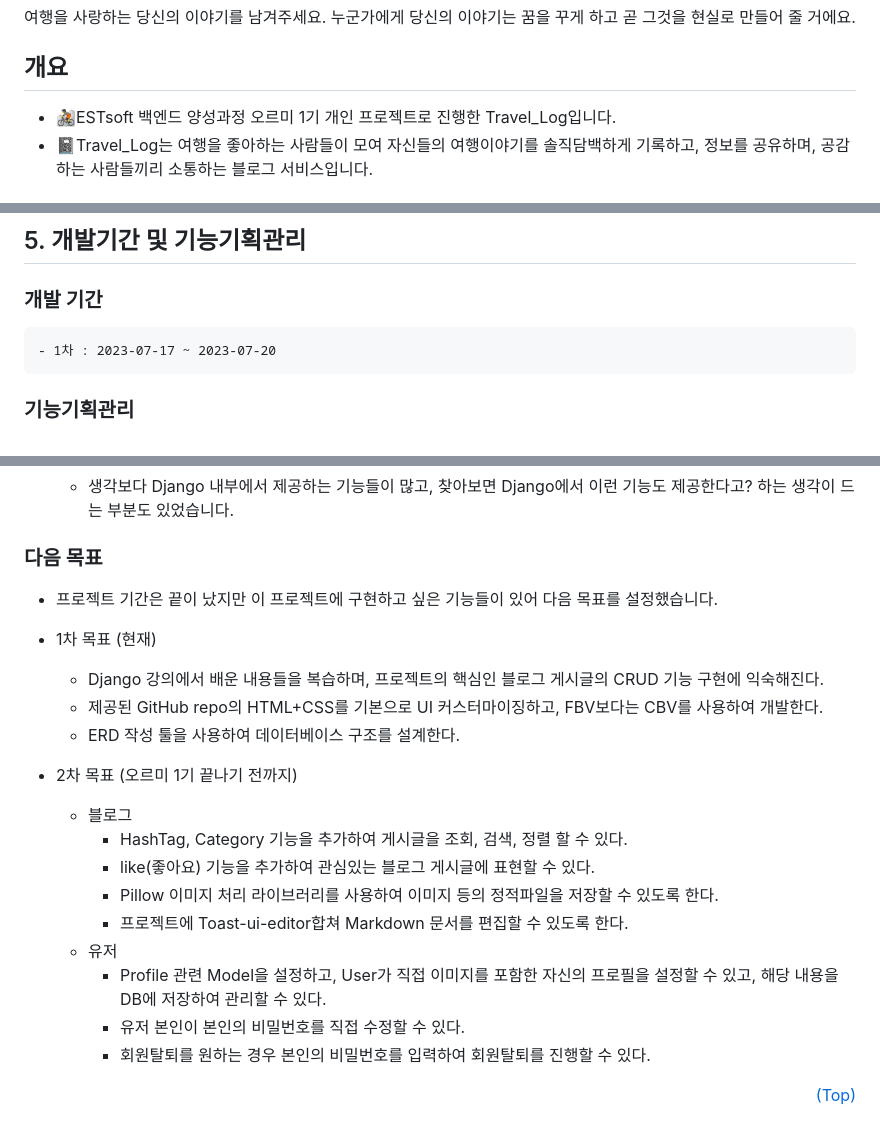
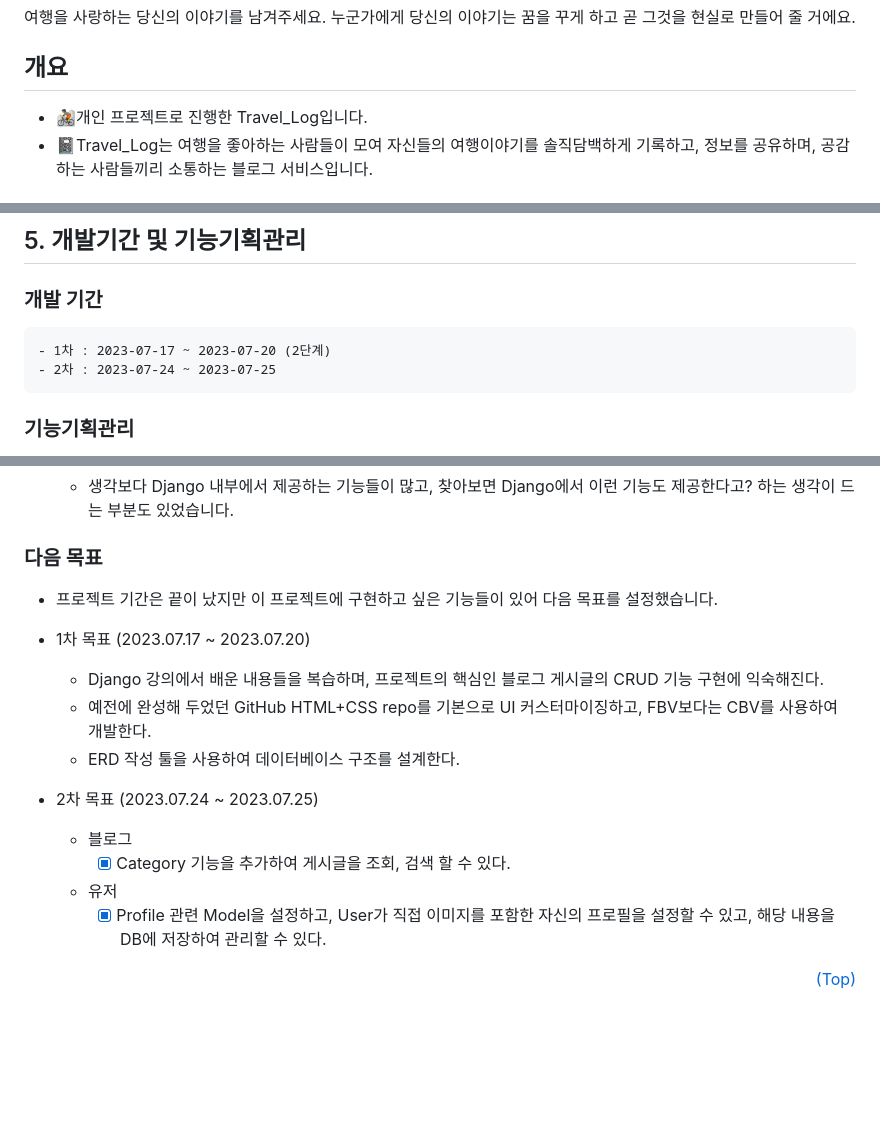
Before and after one commit to simseulnyang/Travel_Log, a Markdown page: README.md, 3 parts joined by grey strips. Rendered like a GitHub page; blank space fills up the shorter version.

Commit message:
readme 수정

```diff
--- a/README.md
+++ b/README.md
@@ -2,7 +2,7 @@
 여행을 사랑하는 당신의 이야기를 남겨주세요. 누군가에게 당신의 이야기는 꿈을 꾸게 하고 곧 그것을 현실로 만들어 줄 거에요.
 
 ## 개요
-- :mountain_bicyclist:ESTsoft 백엔드 양성과정 오르미 1기 개인 프로젝트로 진행한 Travel_Log입니다.
+- :mountain_bicyclist:개인 프로젝트로 진행한 Travel_Log입니다.
 - :notebook:Travel_Log는 여행을 좋아하는 사람들이 모여 자신들의 여행이야기를 솔직담백하게 기록하고, 정보를 공유하며, 공감하는 사람들끼리 소통하는 블로그 서비스입니다.
 
 ## 목차
@@ -108,7 +108,8 @@ TRAVEL_LOG
 
 ## <span id="task">5. 개발기간 및 기능기획관리</span>
  ### 개발 기간
-    - 1차 : 2023-07-17 ~ 2023-07-20
+    - 1차 : 2023-07-17 ~ 2023-07-20 (2단계)
+    - 2차 : 2023-07-24 ~ 2023-07-25
 
  ### 기능기획관리
 - 마인드 맵(Focus on 기능구현)
@@ -271,20 +272,16 @@ TRAVEL_LOG
  ### 다음 목표
  - 프로젝트 기간은 끝이 났지만 이 프로젝트에 구현하고 싶은 기능들이 있어 다음 목표를 설정했습니다.
 
-- 1차 목표 (현재)
+- 1차 목표 (2023.07.17 ~ 2023.07.20)
     - Django 강의에서 배운 내용들을 복습하며, 프로젝트의 핵심인 블로그 게시글의 CRUD 기능 구현에 익숙해진다.
-    - 제공된 GitHub repo의 HTML+CSS를 기본으로 UI 커스터마이징하고, FBV보다는 CBV를 사용하여 개발한다.
+    - 예전에 완성해 두었던 GitHub HTML+CSS repo를 기본으로 UI 커스터마이징하고, FBV보다는 CBV를 사용하여 개발한다.
     - ERD 작성 툴을 사용하여 데이터베이스 구조를 설계한다.
 
-- 2차 목표 (오르미 1기 끝나기 전까지)
+- 2차 목표 (2023.07.24 ~ 2023.07.25)
     - 블로그
-        - HashTag, Category 기능을 추가하여 게시글을 조회, 검색, 정렬 할 수 있다.
-        - like(좋아요) 기능을 추가하여 관심있는 블로그 게시글에 표현할 수 있다.
-        - Pillow 이미지 처리 라이브러리를 사용하여 이미지 등의 정적파일을 저장할 수 있도록 한다.
-        - 프로젝트에 Toast-ui-editor합쳐 Markdown 문서를 편집할 수 있도록 한다.
+        - [x] Category 기능을 추가하여 게시글을 조회, 검색 할 수 있다.
+
     - 유저
-        - Profile 관련 Model을 설정하고, User가 직접 이미지를 포함한 자신의 프로필을 설정할 수 있고, 해당 내용을 DB에 저장하여 관리할 수 있다.
-        - 유저 본인이 본인의 비밀번호를 직접 수정할 수 있다.
-        - 회원탈퇴를 원하는 경우 본인의 비밀번호를 입력하여 회원탈퇴를 진행할 수 있다.
+        - [x] Profile 관련 Model을 설정하고, User가 직접 이미지를 포함한 자신의 프로필을 설정할 수 있고, 해당 내용을 DB에 저장하여 관리할 수 있다.
 
 <p align="right"><a href="#top">(Top)</a></p>
```
Also changed, not shown: other parts of README.md (+1 -1 lines).
